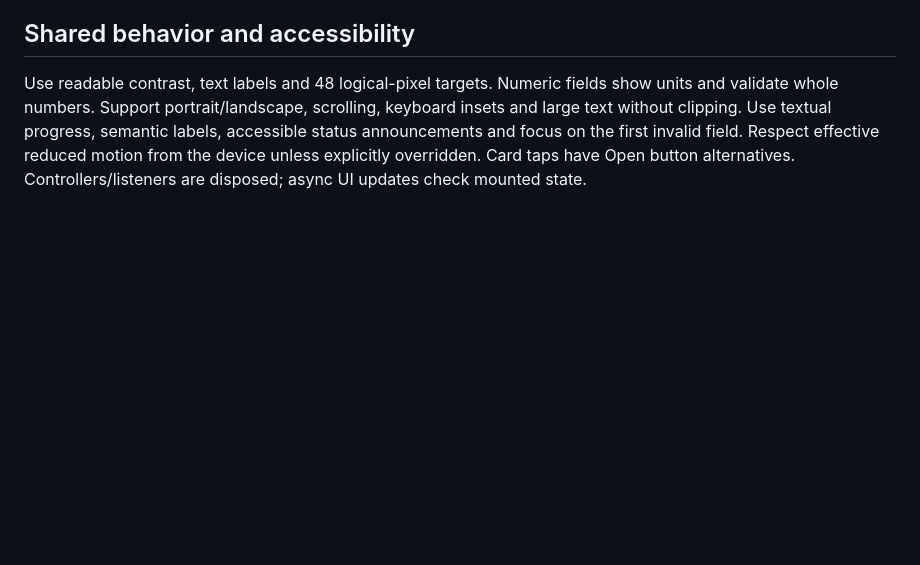
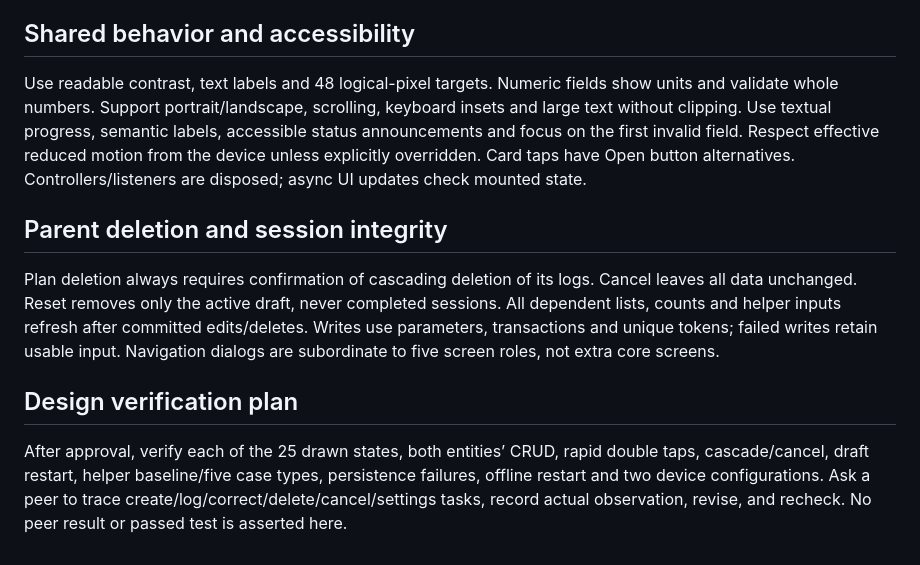
Before and after one commit to mkhan10004/Movement-Quest-Project-, a Markdown page: Proposal/Design/screens.md, the part around the change. Drawn GitHub-style; blank space fills up the shorter version.

```diff
--- a/Proposal/Design/screens.md
+++ b/Proposal/Design/screens.md
@@ -90,3 +90,11 @@ Default: loaded saved preferences. Empty: no preference keys, display System / N
 ## Shared behavior and accessibility
 
 Use readable contrast, text labels and 48 logical-pixel targets. Numeric fields show units and validate whole numbers. Support portrait/landscape, scrolling, keyboard insets and large text without clipping. Use textual progress, semantic labels, accessible status announcements and focus on the first invalid field. Respect effective reduced motion from the device unless explicitly overridden. Card taps have Open button alternatives. Controllers/listeners are disposed; async UI updates check mounted state.
+
+## Parent deletion and session integrity
+
+Plan deletion always requires confirmation of cascading deletion of its logs. Cancel leaves all data unchanged. Reset removes only the active draft, never completed sessions. All dependent lists, counts and helper inputs refresh after committed edits/deletes. Writes use parameters, transactions and unique tokens; failed writes retain usable input. Navigation dialogs are subordinate to five screen roles, not extra core screens.
+
+## Design verification plan
+
+After approval, verify each of the 25 drawn states, both entities’ CRUD, rapid double taps, cascade/cancel, draft restart, helper baseline/five case types, persistence failures, offline restart and two device configurations. Ask a peer to trace create/log/correct/delete/cancel/settings tasks, record actual observation, revise, and recheck. No peer result or passed test is asserted here.
```
